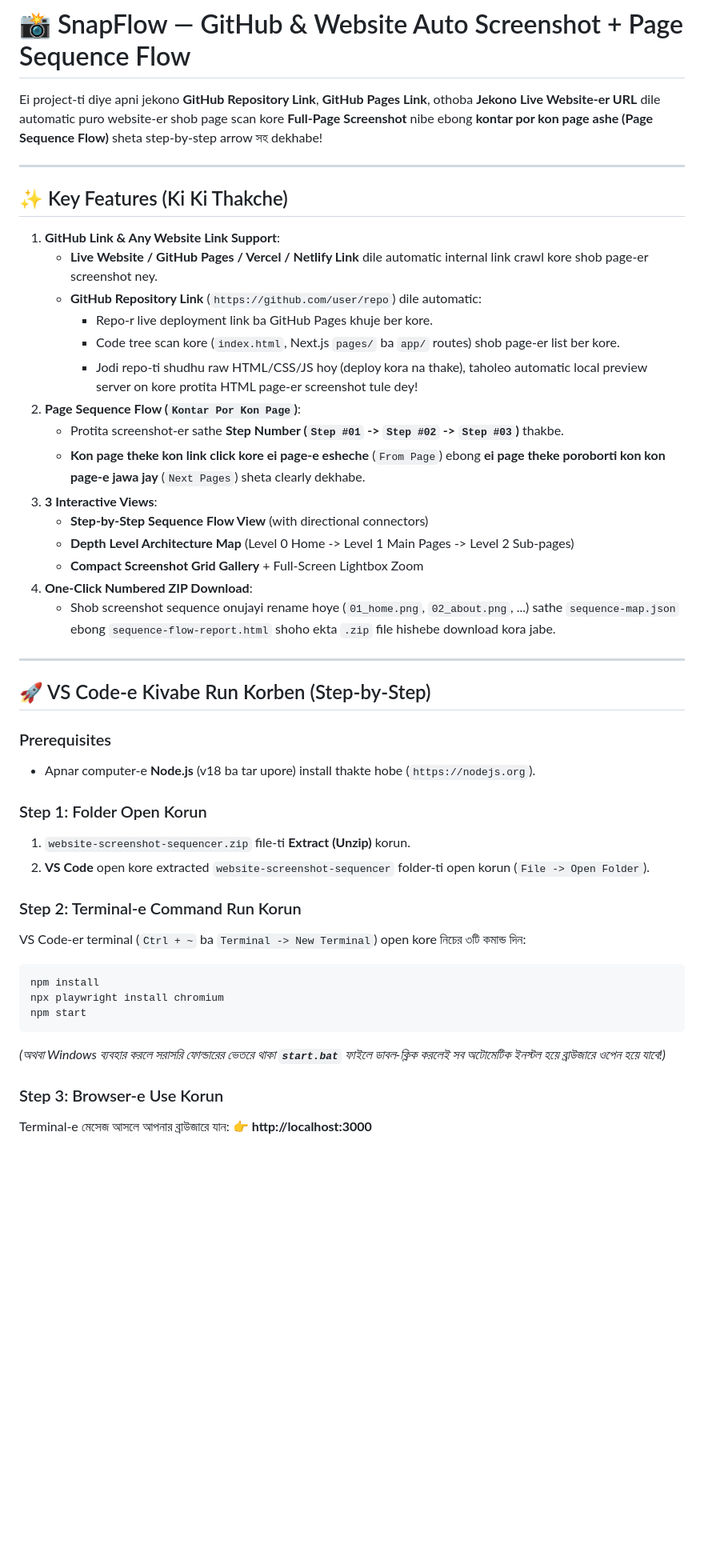
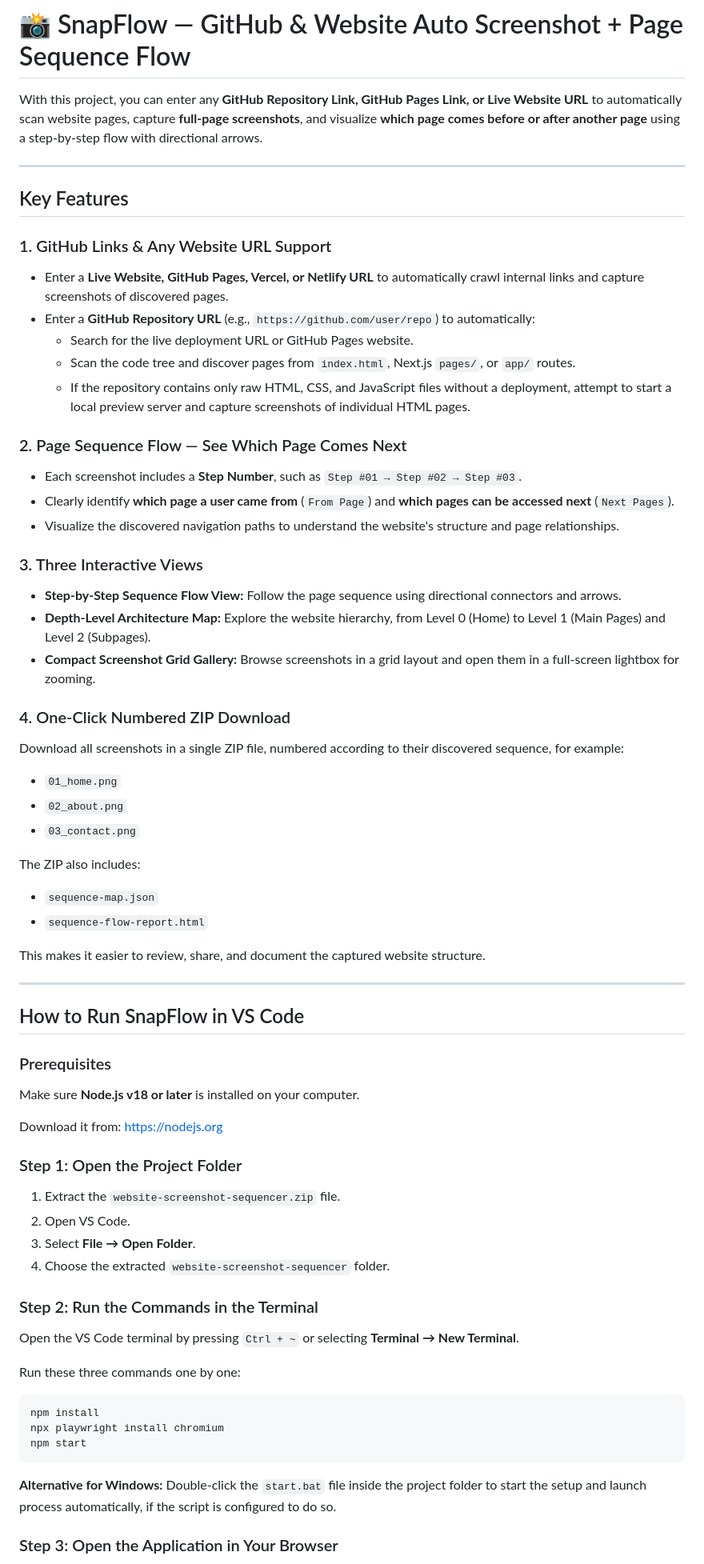
Before and after one commit to AfsaraTasnimRoza/SnapFlow, a Markdown page: README.md, the part around one of its changes. Shown at 80% size. Drawn GitHub-style; blank space fills up the shorter version.

Commit message:
README for clarity and feature enhancement
Updated README to improve clarity and structure, translating sections from Bengali to English and enhancing feature descriptions.

````diff
--- a/README.md
+++ b/README.md
@@ -1,40 +1,68 @@
 # 📸 SnapFlow — GitHub & Website Auto Screenshot + Page Sequence Flow
 
-Ei project-ti diye apni jekono **GitHub Repository Link**, **GitHub Pages Link**, othoba **Jekono Live Website-er URL** dile automatic puro website-er shob page scan kore **Full-Page Screenshot** nibe ebong **kontar por kon page ashe (Page Sequence Flow)** sheta step-by-step arrow সহ dekhabe!
+With this project, you can enter any **GitHub Repository Link, GitHub Pages Link, or Live Website URL** to automatically scan website pages, capture **full-page screenshots**, and visualize **which page comes before or after another page** using a step-by-step flow with directional arrows.
 
 ---
 
-## ✨ Key Features (Ki Ki Thakche)
+##  Key Features
 
-1. **GitHub Link & Any Website Link Support**:
-   - **Live Website / GitHub Pages / Vercel / Netlify Link** dile automatic internal link crawl kore shob page-er screenshot ney.
-   - **GitHub Repository Link** (`https://github.com/user/repo`) dile automatic:
-     - Repo-r live deployment link ba GitHub Pages khuje ber kore.
-     - Code tree scan kore (`index.html`, Next.js `pages/` ba `app/` routes) shob page-er list ber kore.
-     - Jodi repo-ti shudhu raw HTML/CSS/JS hoy (deploy kora na thake), taholeo automatic local preview server on kore protita HTML page-er screenshot tule dey!
-2. **Page Sequence Flow (`Kontar Por Kon Page`)**:
-   - Protita screenshot-er sathe **Step Number (`Step #01` -> `Step #02` -> `Step #03`)** thakbe.
-   - **Kon page theke kon link click kore ei page-e esheche** (`From Page`) ebong **ei page theke poroborti kon kon page-e jawa jay** (`Next Pages`) sheta clearly dekhabe.
-3. **3 Interactive Views**:
-   - **Step-by-Step Sequence Flow View** (with directional connectors)
-   - **Depth Level Architecture Map** (Level 0 Home -> Level 1 Main Pages -> Level 2 Sub-pages)
-   - **Compact Screenshot Grid Gallery** + Full-Screen Lightbox Zoom
-4. **One-Click Numbered ZIP Download**:
-   - Shob screenshot sequence onujayi rename hoye (`01_home.png`, `02_about.png`, ...) sathe `sequence-map.json` ebong `sequence-flow-report.html` shoho ekta `.zip` file hishebe download kora jabe.
+### 1. GitHub Links & Any Website URL Support
+
+- Enter a **Live Website, GitHub Pages, Vercel, or Netlify URL** to automatically crawl internal links and capture screenshots of discovered pages.
+- Enter a **GitHub Repository URL** (e.g., `https://github.com/user/repo`) to automatically:
+  - Search for the live deployment URL or GitHub Pages website.
+  - Scan the code tree and discover pages from `index.html`, Next.js `pages/`, or `app/` routes.
+  - If the repository contains only raw HTML, CSS, and JavaScript files without a deployment, attempt to start a local preview server and capture screenshots of individual HTML pages.
+
+### 2. Page Sequence Flow — See Which Page Comes Next
+
+- Each screenshot includes a **Step Number**, such as `Step #01 → Step #02 → Step #03`.
+- Clearly identify **which page a user came from** (`From Page`) and **which pages can be accessed next** (`Next Pages`).
+- Visualize the discovered navigation paths to understand the website's structure and page relationships.
+
+### 3. Three Interactive Views
+
+- **Step-by-Step Sequence Flow View:** Follow the page sequence using directional connectors and arrows.
+- **Depth-Level Architecture Map:** Explore the website hierarchy, from Level 0 (Home) to Level 1 (Main Pages) and Level 2 (Subpages).
+- **Compact Screenshot Grid Gallery:** Browse screenshots in a grid layout and open them in a full-screen lightbox for zooming.
+
+### 4. One-Click Numbered ZIP Download
+
+Download all screenshots in a single ZIP file, numbered according to their discovered sequence, for example:
+
+- `01_home.png`
+- `02_about.png`
+- `03_contact.png`
+
+The ZIP also includes:
+
+- `sequence-map.json`
+- `sequence-flow-report.html`
+
+This makes it easier to review, share, and document the captured website structure.
 
 ---
 
-## 🚀 VS Code-e Kivabe Run Korben (Step-by-Step)
+##  How to Run SnapFlow in VS Code
 
 ### Prerequisites
-- Apnar computer-e **Node.js** (v18 ba tar upore) install thakte hobe (`https://nodejs.org`).
 
-### Step 1: Folder Open Korun
-1. `website-screenshot-sequencer.zip` file-ti **Extract (Unzip)** korun.
-2. **VS Code** open kore extracted `website-screenshot-sequencer` folder-ti open korun (`File -> Open Folder`).
+Make sure **Node.js v18 or later** is installed on your computer.
 
-### Step 2: Terminal-e Command Run Korun
-VS Code-er terminal (`Ctrl + ~` ba `Terminal -> New Terminal`) open kore নিচের ৩টি কমান্ড দিন:
+Download it from: https://nodejs.org
+
+### Step 1: Open the Project Folder
+
+1. Extract the `website-screenshot-sequencer.zip` file.
+2. Open VS Code.
+3. Select **File → Open Folder**.
+4. Choose the extracted `website-screenshot-sequencer` folder.
+
+### Step 2: Run the Commands in the Terminal
+
+Open the VS Code terminal by pressing `Ctrl + ~` or selecting **Terminal → New Terminal**.
+
+Run these three commands one by one:
 
 ```bash
 npm install
@@ -42,9 +70,7 @@ npx playwright install chromium
 npm start
 ```
 
-*(অথবা Windows ব্যবহার করলে সরাসরি ফোল্ডারের ভেতরে থাকা **`start.bat`** ফাইলে ডাবল-ক্লিক করলেই সব অটোমেটিক ইনস্টল হয়ে ব্রাউজারে ওপেন হয়ে যাবে!)*
+**Alternative for Windows:** Double-click the `start.bat` file inside the project folder to start the setup and launch process automatically, if the script is configured to do so.
 
-### Step 3: Browser-e Use Korun
-Terminal-e মেসেজ আসলে আপনার ব্রাউজারে যান:
-👉 **http://localhost:3000**
+### Step 3: Open the Application in Your Browser
 
````
Also changed, not shown: other parts of README.md (+13 -1 lines).
